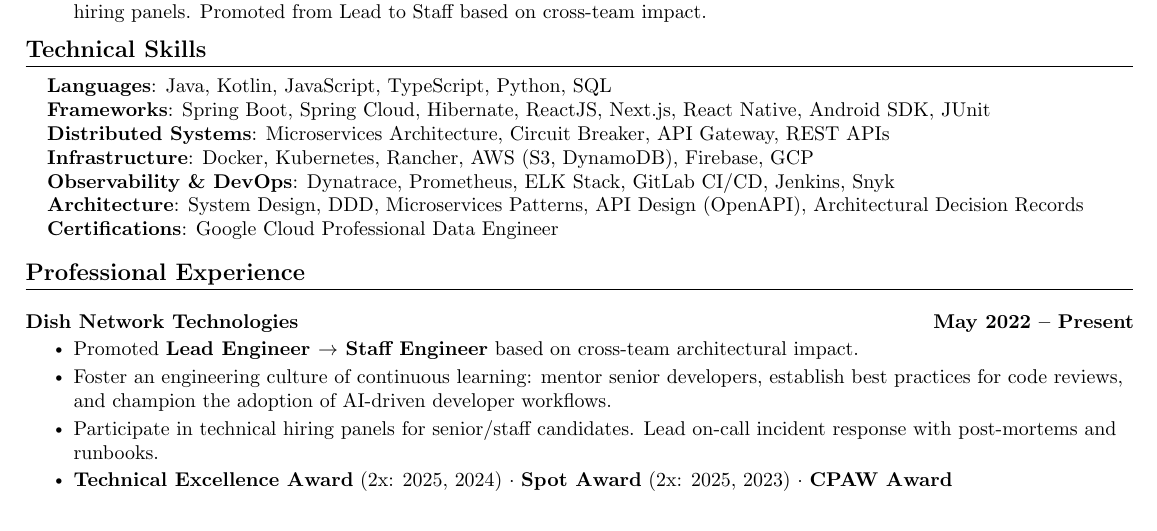
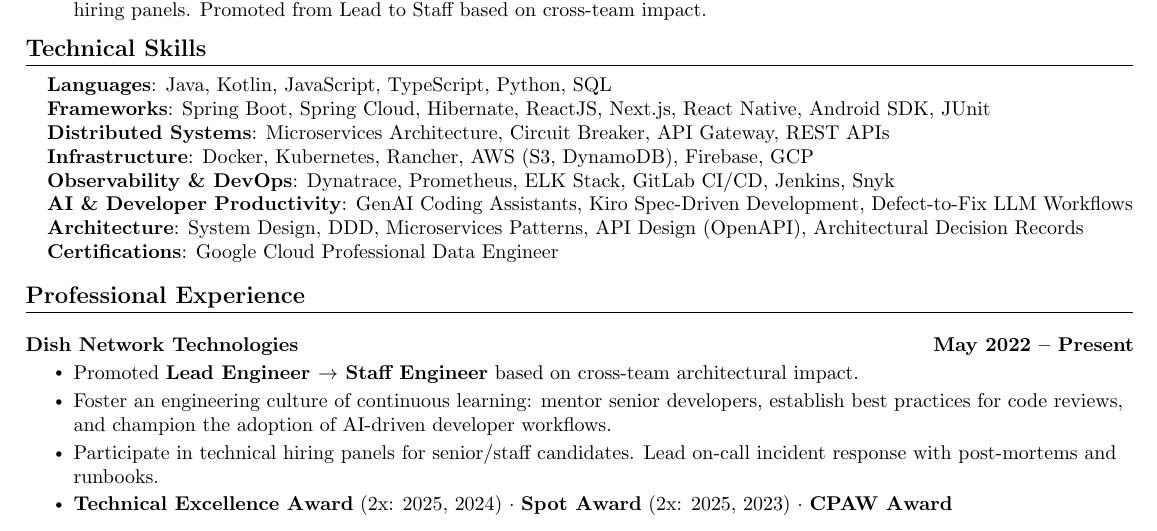
Before and after one commit to kvginnovate/old-resume, a LaTeX document (main.tex): part of page 1 of 2, cut so that both start at the same text. Compiled offline with pdfLaTeX.

Commit message:
refactor: add AI & Developer Productivity category to Technical Skills

```diff
--- a/main.tex
+++ b/main.tex
@@ -118,6 +118,7 @@
    \textbf{Distributed Systems}{: Microservices Architecture, Circuit Breaker, API Gateway, REST APIs} \\
     \textbf{Infrastructure}{: Docker, Kubernetes, Rancher, AWS (S3, DynamoDB), Firebase, GCP} \\
    \textbf{Observability \& DevOps}{: Dynatrace, Prometheus, ELK Stack, GitLab CI/CD, Jenkins, Snyk} \\
+   \textbf{AI \& Developer Productivity}{: GenAI Coding Assistants, Kiro Spec-Driven Development, Defect-to-Fix LLM Workflows} \\
    \textbf{Architecture}{: System Design, DDD, Microservices Patterns, API Design (OpenAPI), Architectural Decision Records} \\
    \textbf{Certifications}{: Google Cloud Professional Data Engineer} \\
   }}
```
